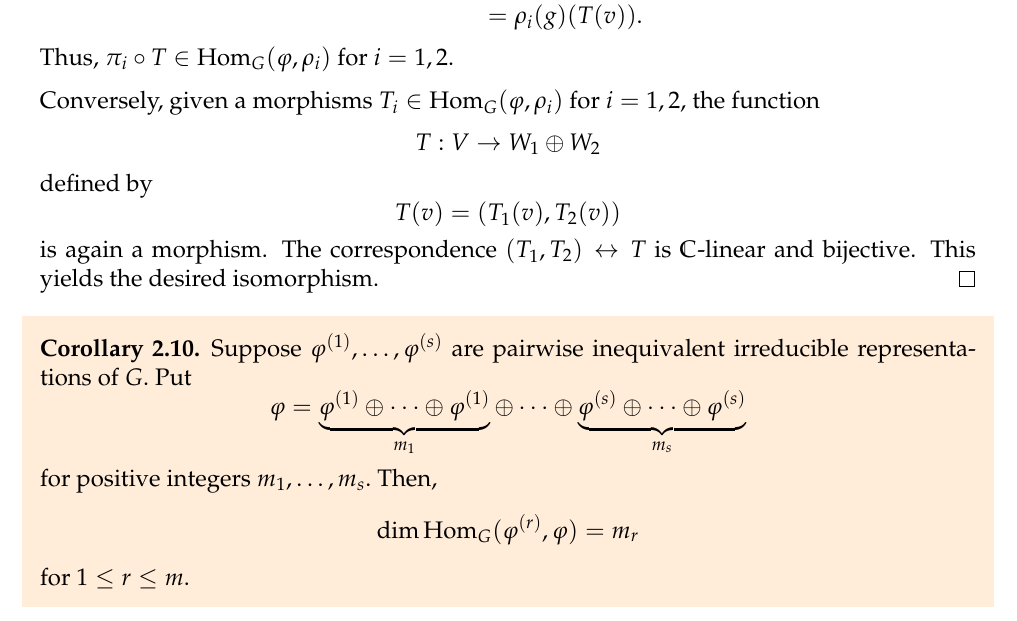
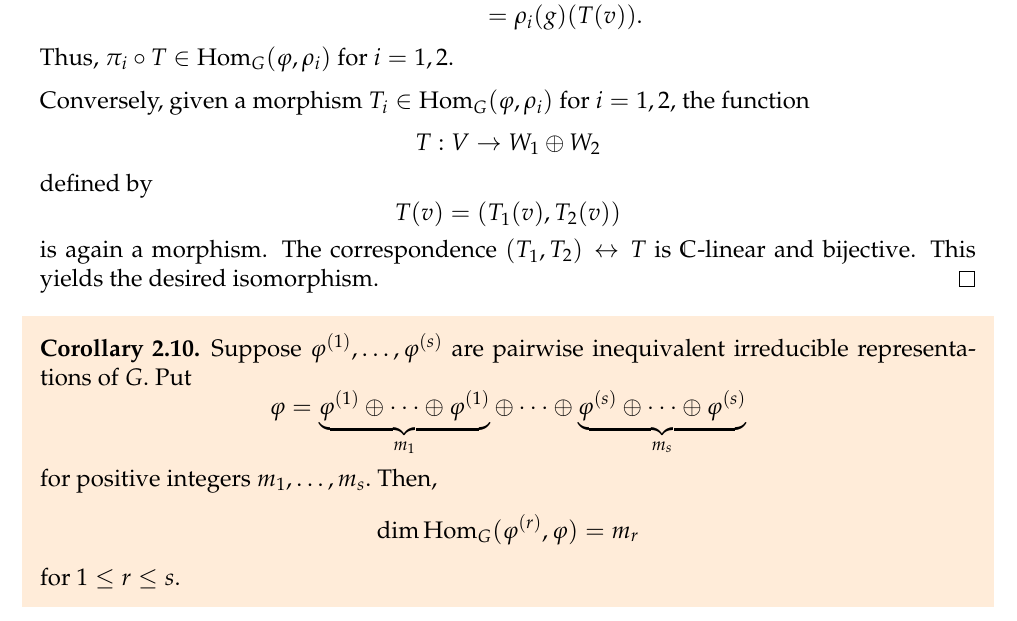
Before and after one commit to aryamanmaithani/math, a LaTeX document (rep-theory/Notes.tex, which reads rep-theory/sections/sec02.tex): part of page 56 of 157, cut so that both start at the same text. Compiled offline with pdfLaTeX.

Commit message:
fixed typo thanks to amit

```diff
--- a/rep-theory/sections/sec02.tex
+++ b/rep-theory/sections/sec02.tex
@@ -149,7 +149,7 @@ As we had earlier observed, $\Hom_{G}(\varphi, \rho) \subset \Hom(V, W).$ In fac
 	\end{align*}
 	Thus, $\pi_i \circ T \in \Hom_{G}(\varphi, \rho_i)$ for $i = 1, 2.$
 
-	Conversely, given a morphisms $T_i \in \Hom_{G}(\varphi, \rho_i)$ for $i = 1, 2,$ the function
+	Conversely, given a morphism $T_i \in \Hom_{G}(\varphi, \rho_i)$ for $i = 1, 2,$ the function
 	\begin{equation*}
 		T : V \to W_1 \oplus W_2
 	\end{equation*}
@@ -169,7 +169,7 @@ As we had earlier observed, $\Hom_{G}(\varphi, \rho) \subset \Hom(V, W).$ In fac
 	\begin{equation*}
 		\dim\Hom_{G}(\varphi^{(r)}, \varphi) = m_r
 	\end{equation*}
-	for $1 \le r \le m.$
+	for $1 \le r \le s.$
 \end{cor}
 \begin{proof}
 	By \Cref{prop:homoplusiso}, it follows that
```
Also changed, not shown: rep-theory/Notes.pdf.
